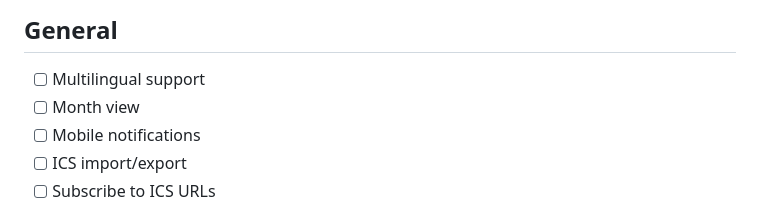
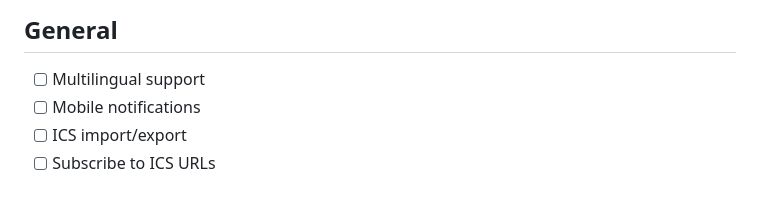
Before and after one commit to Lycomedes1814/Mediant, a Markdown page: TODO.md, the part around the change. Drawn GitHub-style.

Commit message:
Drop shipped month view from TODO
Co-Authored-By: Claude Opus 4.7 <noreply@anthropic.com>

```diff
--- a/TODO.md
+++ b/TODO.md
@@ -2,7 +2,6 @@
 
 ## General
 - [ ] Multilingual support
-- [ ] Month view
 - [ ] Mobile notifications
 - [ ] ICS import/export
 - [ ] Subscribe to ICS URLs
```
